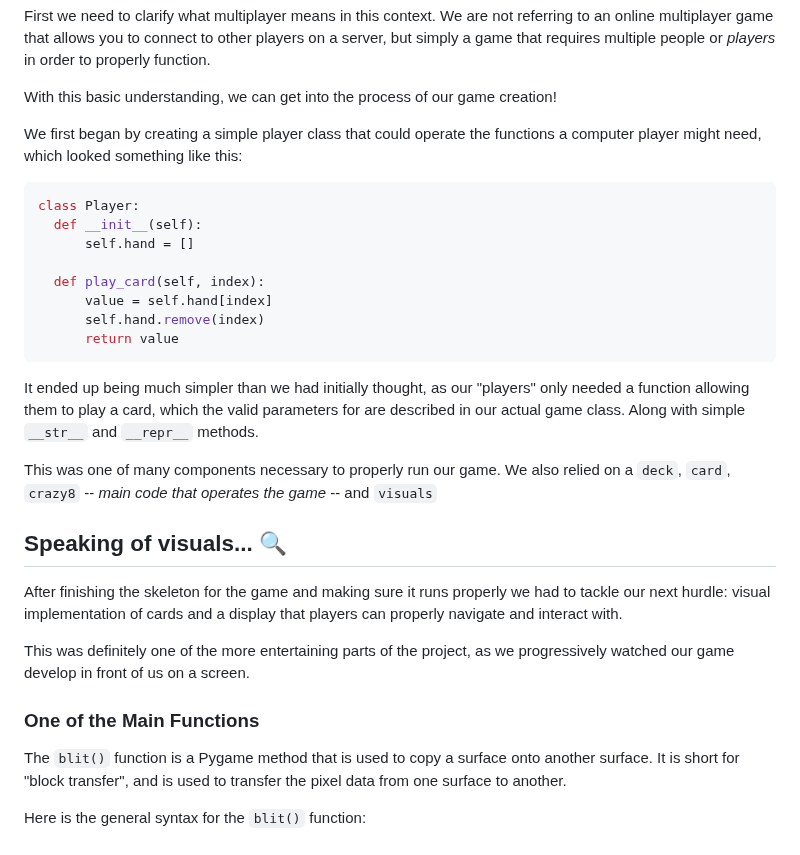
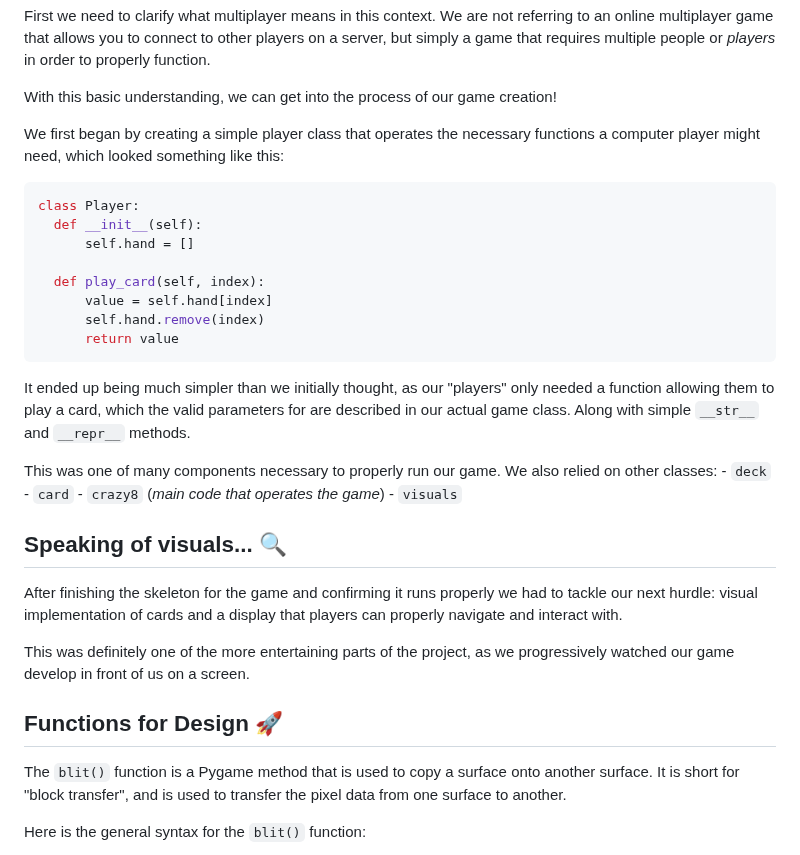
Before and after one commit to nicholasmholmes/HackKU_2023, a Markdown page: README.md, the part around the change. GitHub-like rendering.

````diff
--- a/README.md
+++ b/README.md
@@ -82,7 +82,7 @@ pygame.quit()
 
   With this basic understanding, we can get into the process of our game creation!
 
-  We first began by creating a simple player class that could operate the functions a computer player might need, which looked something like this:
+  We first began by creating a simple player class that operates the necessary functions a computer player might need, which looked something like this:
 
   ```bash
   class Player:
@@ -95,17 +95,21 @@ pygame.quit()
         return value
 ```
 
-It ended up being much simpler than we had initially thought, as our "players" only needed a function allowing them to play a card, which the valid parameters for are described in our actual game class. Along with simple `__str__` and `__repr__` methods.
+It ended up being much simpler than we initially thought, as our "players" only needed a function allowing them to play a card, which the valid parameters for are described in our actual game class. Along with simple `__str__` and `__repr__` methods.
 
-This was one of many components necessary to properly run our game. We also relied on a `deck`, `card`, `crazy8` -- *main code that operates the game* -- and `visuals`
+This was one of many components necessary to properly run our game. We also relied on other classes:
+    - `deck`
+    - `card`
+    - `crazy8` (*main code that operates the game*)
+    - `visuals`
 
 ## Speaking of visuals... 🔍
 
-After finishing the skeleton for the game and making sure it runs properly we had to tackle our next hurdle: visual implementation of cards and a display that players can properly navigate and interact with.
+After finishing the skeleton for the game and confirming it runs properly we had to tackle our next hurdle: visual implementation of cards and a display that players can properly navigate and interact with.
 
 This was definitely one of the more entertaining parts of the project, as we progressively watched our game develop in front of us on a screen.
 
-### One of the Main Functions
+## Functions for Design 🚀
   The `blit()` function is a Pygame method that is used to copy a surface onto another surface. It is short for "block transfer", and is used to transfer the pixel data from one surface to another.
 
 Here is the general syntax for the `blit()` function:
````
